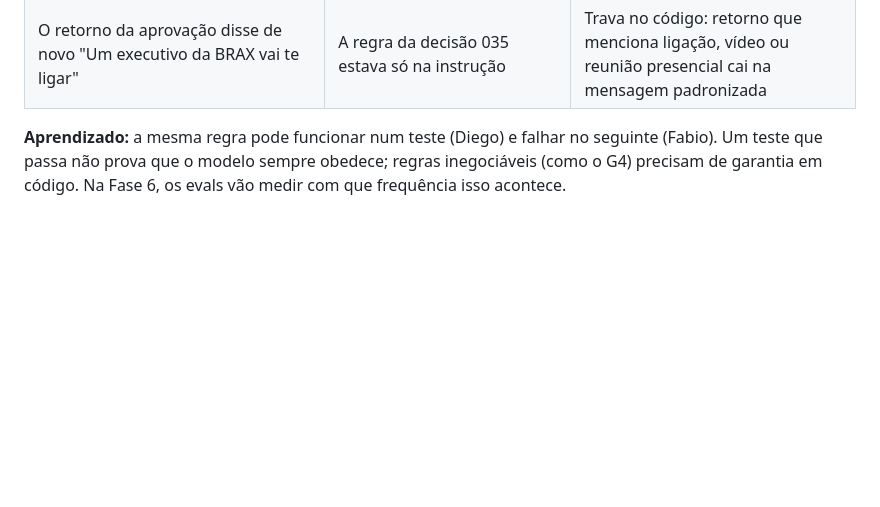
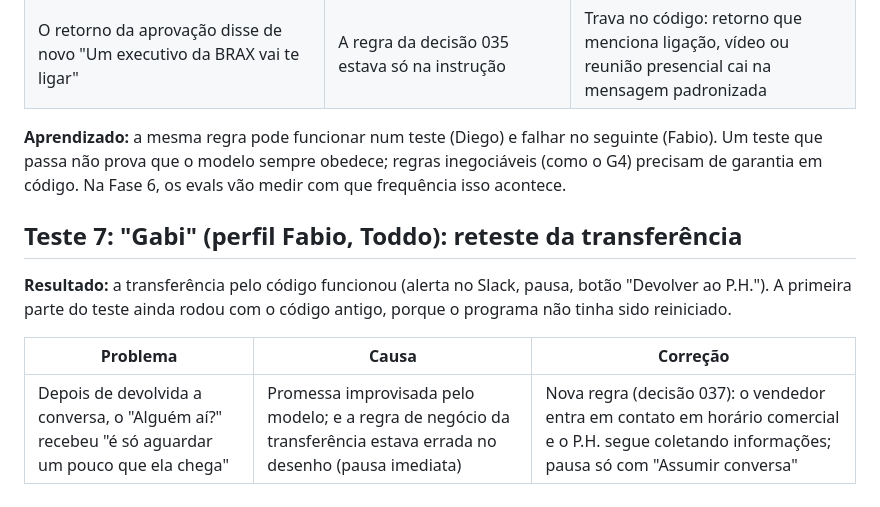
Before and after one commit to michelxxx2323/brax-sdr-agent, a Markdown page: docs/validacao-fase5.md, the part around the change. GitHub-like rendering; blank space fills up the shorter version.

```diff
--- a/docs/validacao-fase5.md
+++ b/docs/validacao-fase5.md
@@ -84,3 +84,12 @@ alerta chegou ao Slack e o lead foi avisado de que uma pessoa do time continua e
 **Aprendizado:** a mesma regra pode funcionar num teste (Diego) e falhar no seguinte (Fabio). Um teste que passa não prova que
 o modelo sempre obedece; regras inegociáveis (como o G4) precisam de garantia em código. Na Fase 6, os evals vão medir com
 que frequência isso acontece.
+
+## Teste 7: "Gabi" (perfil Fabio, Toddo): reteste da transferência
+
+**Resultado:** a transferência pelo código funcionou (alerta no Slack, pausa, botão "Devolver ao P.H."). A primeira parte do
+teste ainda rodou com o código antigo, porque o programa não tinha sido reiniciado.
+
+| Problema | Causa | Correção |
+|---|---|---|
+| Depois de devolvida a conversa, o "Alguém aí?" recebeu "é só aguardar um pouco que ela chega" | Promessa improvisada pelo modelo; e a regra de negócio da transferência estava errada no desenho (pausa imediata) | Nova regra (decisão 037): o vendedor entra em contato em horário comercial e o P.H. segue coletando informações; pausa só com "Assumir conversa" |
```
Also changed, not shown: docs/decisoes.md (+22 -1 lines).
